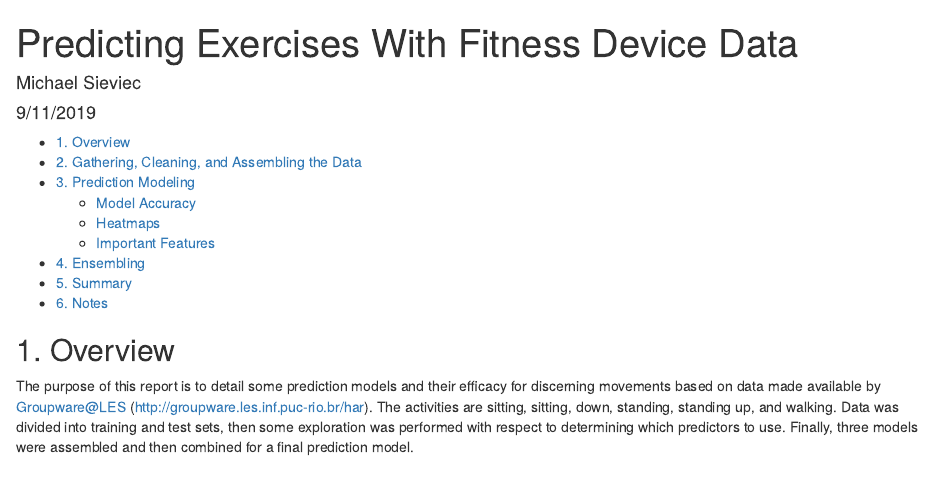
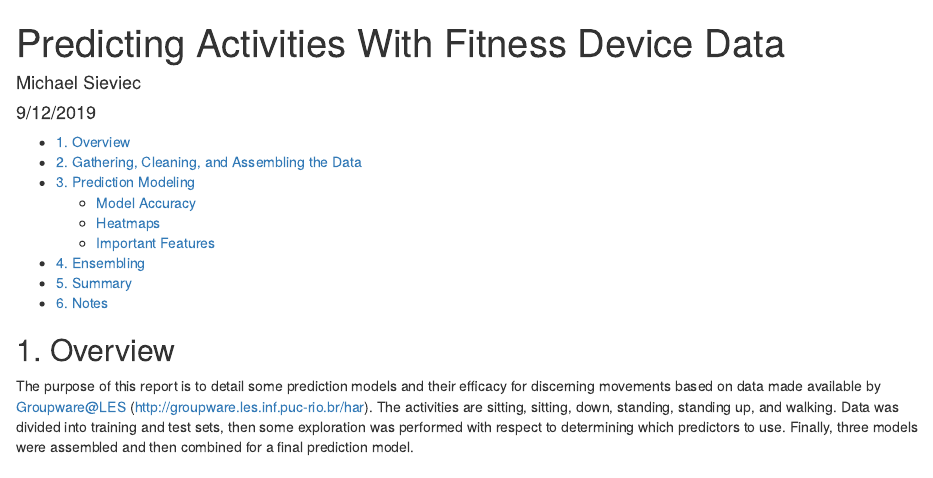
Before and after one commit to mjamespdx/practical_ml, an R Markdown document (prac_ml.Rmd): the page in a window 1100 px wide, from its top. The pictures show the output file prac_ml.html that the author committed with the source, opened offline.

Commit message:
Update report

```diff
--- a/prac_ml.Rmd
+++ b/prac_ml.Rmd
@@ -1,7 +1,7 @@
 ---
-title: "Predicting Exercises With Fitness Device Data"
+title: "Predicting Activities With Fitness Device Data"
 author: "Michael Sieviec"
-date: "9/11/2019"
+date: "9/12/2019"
 output:
   html_document:
       toc: true
```
Also changed, not shown: prac_ml.html.
